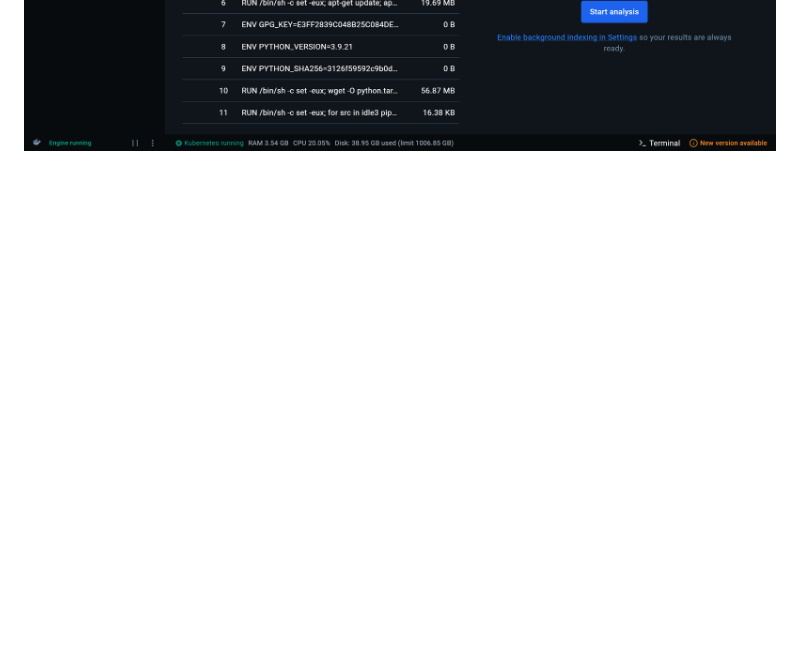
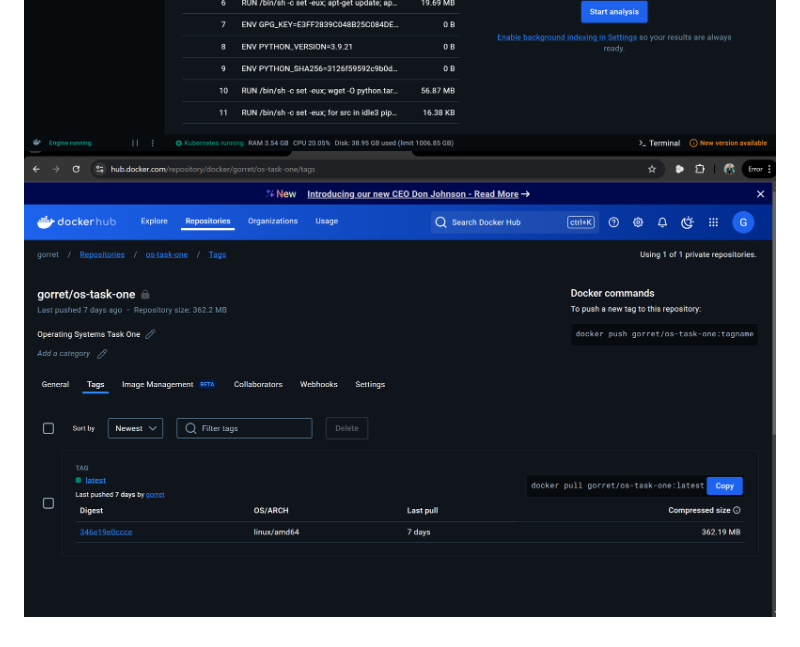
Before and after one commit to gorretgolden/OS-Containerization-Task, a Markdown page: README.MD, the part around the change. Drawn GitHub-style; pictures changed too: images/docker-hub.png (added); blank space fills up the shorter version.

Commit message:
added docker hub

```diff
--- a/README.MD
+++ b/README.MD
@@ -107,3 +107,4 @@ This project showcases **containerization** using Docker and Kubernetes. By leve
 ![UI Page 2](./images/screenshoot-2.png)
 ![Docker Desktop Screenshot](./images/docker-desktop.png)
 ![Project container](./images/os-task-image-docker.png)
+![Docker Hub site](./images/docker-hub.png)
```
